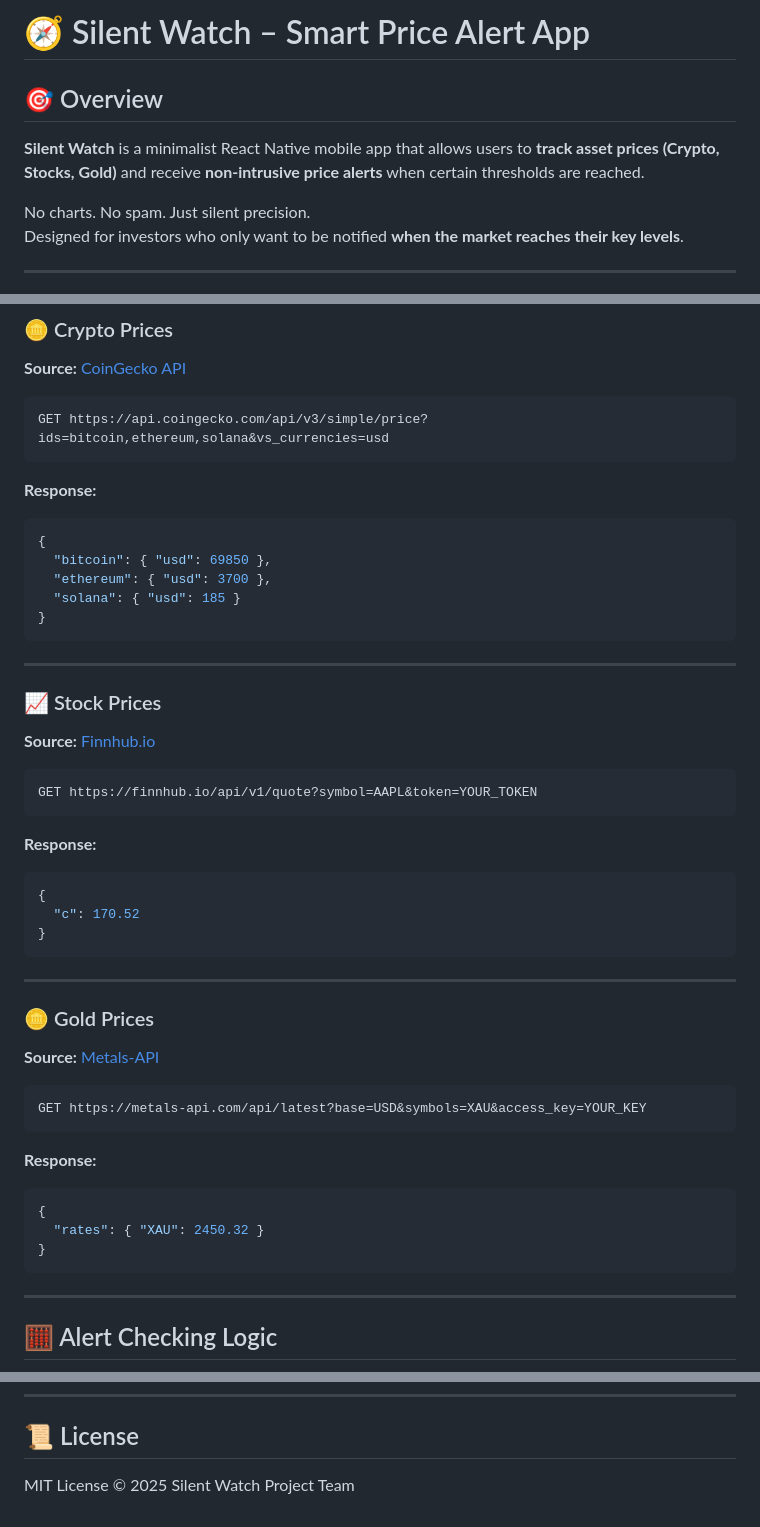
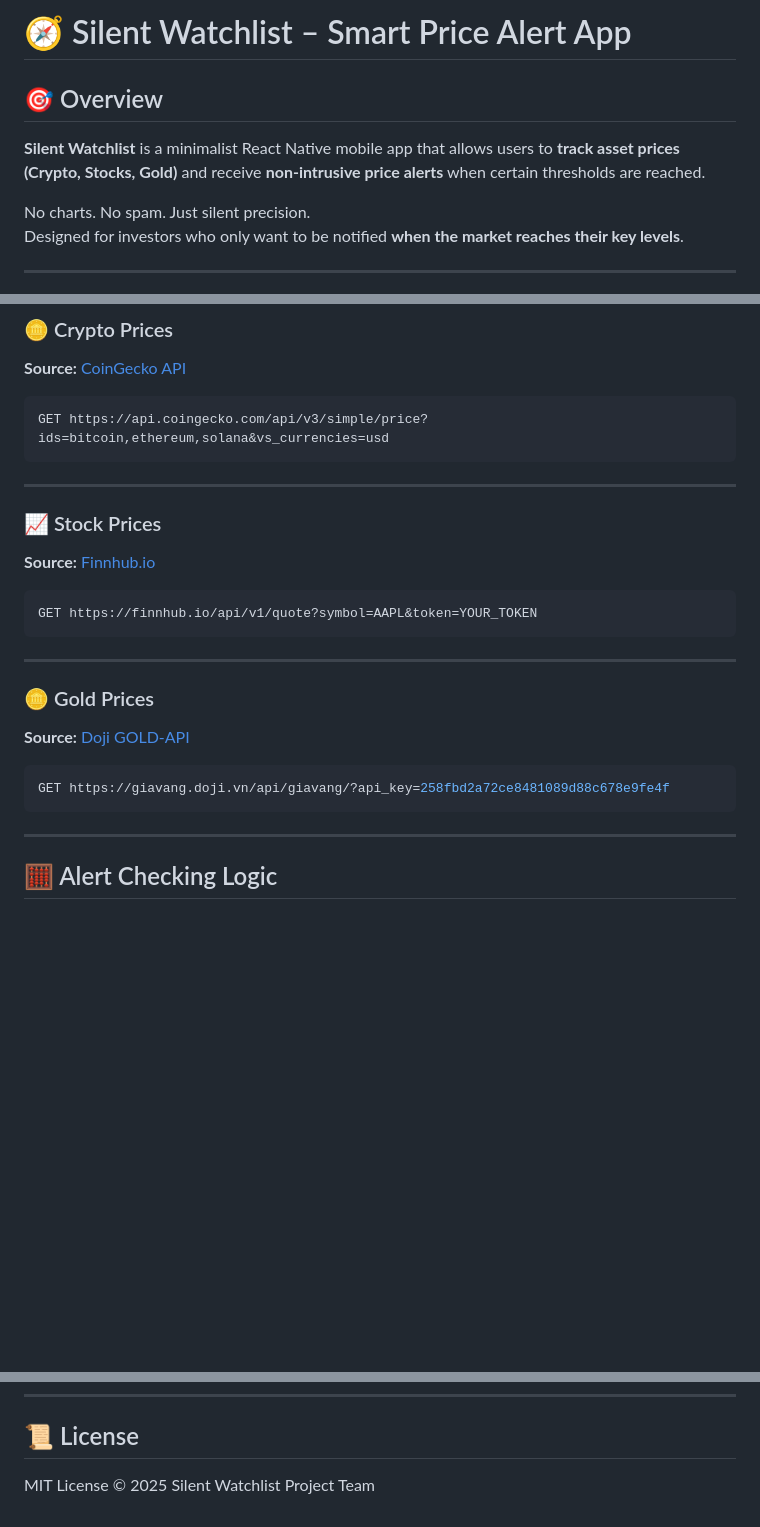
Before and after one commit to johncegom/silent-watchlist, a Markdown page: README.md, 3 parts joined by grey strips. GitHub-like rendering; blank space fills up the shorter version.

Commit message:
doc: update readme file

````diff
--- a/README.md
+++ b/README.md
@@ -1,8 +1,8 @@
-# 🧭 Silent Watch – Smart Price Alert App
+# 🧭 Silent Watchlist – Smart Price Alert App
 
 ## 🎯 Overview
 
-**Silent Watch** is a minimalist React Native mobile app that allows users to **track asset prices (Crypto, Stocks, Gold)** and receive **non-intrusive price alerts** when certain thresholds are reached.
+**Silent Watchlist** is a minimalist React Native mobile app that allows users to **track asset prices (Crypto, Stocks, Gold)** and receive **non-intrusive price alerts** when certain thresholds are reached.
 
 No charts. No spam. Just silent precision.
 Designed for investors who only want to be notified **when the market reaches their key levels**.
@@ -76,16 +76,6 @@ Designed for investors who only want to be notified **when the market reaches th
 GET https://api.coingecko.com/api/v3/simple/price?ids=bitcoin,ethereum,solana&vs_currencies=usd
 ```
 
-**Response:**
-
-```json
-{
-  "bitcoin": { "usd": 69850 },
-  "ethereum": { "usd": 3700 },
-  "solana": { "usd": 185 }
-}
-```
-
 ---
 
 ### 📈 Stock Prices
@@ -96,30 +86,14 @@ GET https://api.coingecko.com/api/v3/simple/price?ids=bitcoin,ethereum,solana&vs
 GET https://finnhub.io/api/v1/quote?symbol=AAPL&token=YOUR_TOKEN
 ```
 
-**Response:**
-
-```json
-{
-  "c": 170.52
-}
-```
-
 ---
 
 ### 🪙 Gold Prices
 
-**Source:** [Metals-API](https://metals-api.com/)
+**Source:** [Doji GOLD-API](https://giavang.doji.vn/api/giavang/?api_key=258fbd2a72ce8481089d88c678e9fe4f)
 
 ```bash
-GET https://metals-api.com/api/latest?base=USD&symbols=XAU&access_key=YOUR_KEY
-```
-
-**Response:**
-
-```json
-{
-  "rates": { "XAU": 2450.32 }
-}
+GET https://giavang.doji.vn/api/giavang/?api_key=258fbd2a72ce8481089d88c678e9fe4f
 ```
 
 ---
@@ -221,4 +195,4 @@ npx expo start
 
 ## 📜 License
 
-MIT License © 2025 Silent Watch Project Team
+MIT License © 2025 Silent Watchlist Project Team
````
